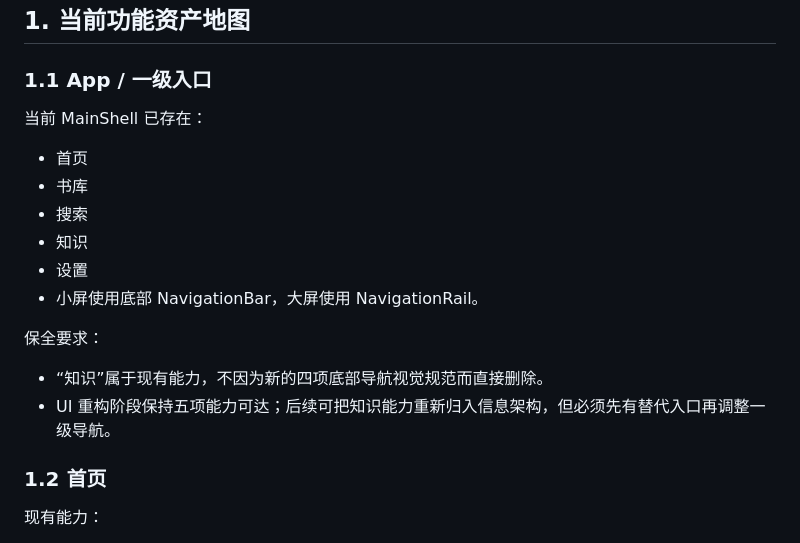
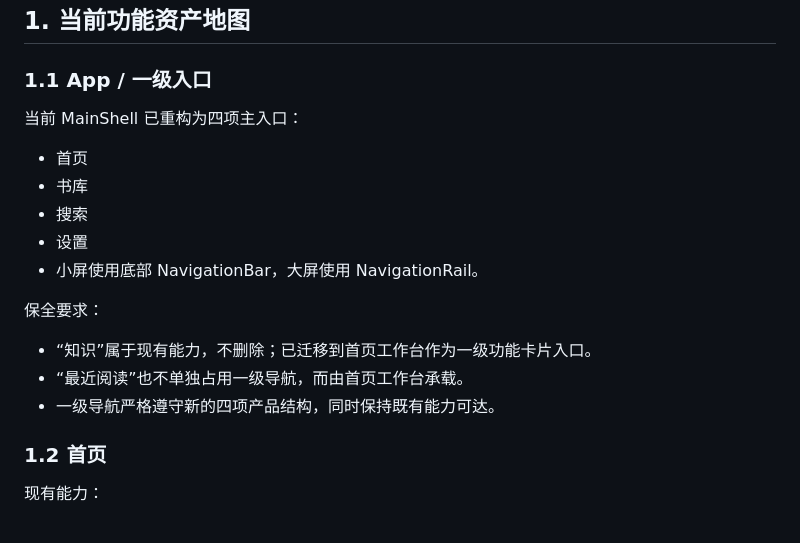
Before and after one commit to crinobaka/MedicalReader, a Markdown page: docs/medicalreader_ui_refactor_feature_mapping.md, the part around the change. Drawn GitHub-style.

Commit message:
docs: update navigation mapping after UI restructure

```diff
--- a/docs/medicalreader_ui_refactor_feature_mapping.md
+++ b/docs/medicalreader_ui_refactor_feature_mapping.md
@@ -14,17 +14,17 @@
 
 ### 1.1 App / 一级入口
 
-当前 MainShell 已存在：
+当前 MainShell 已重构为四项主入口：
 - 首页
 - 书库
 - 搜索
-- 知识
 - 设置
 - 小屏使用底部 NavigationBar，大屏使用 NavigationRail。
 
 保全要求：
-- “知识”属于现有能力，不因为新的四项底部导航视觉规范而直接删除。
-- UI 重构阶段保持五项能力可达；后续可把知识能力重新归入信息架构，但必须先有替代入口再调整一级导航。
+- “知识”属于现有能力，不删除；已迁移到首页工作台作为一级功能卡片入口。
+- “最近阅读”也不单独占用一级导航，而由首页工作台承载。
+- 一级导航严格遵守新的四项产品结构，同时保持既有能力可达。
 
 ### 1.2 首页
 
```
